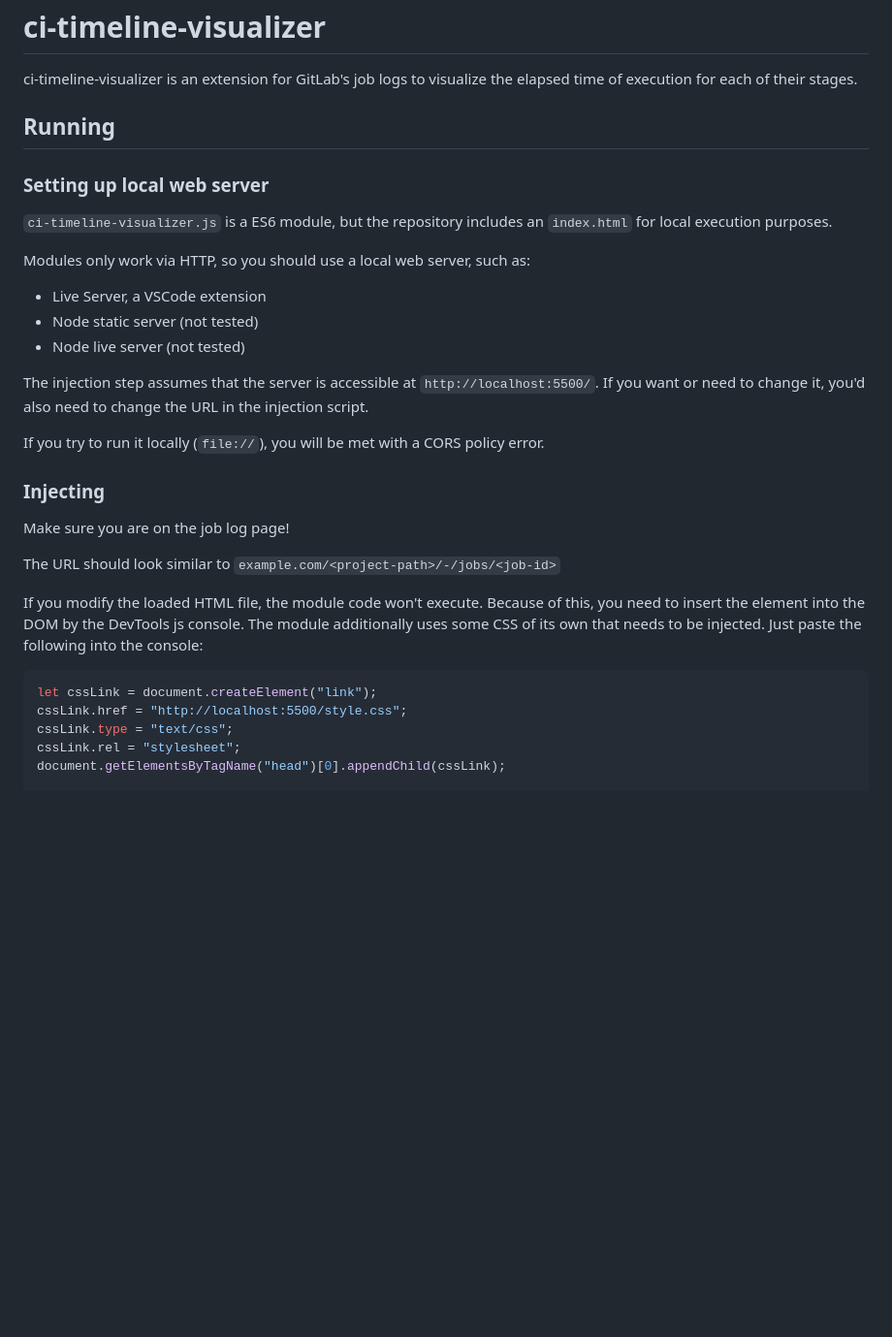
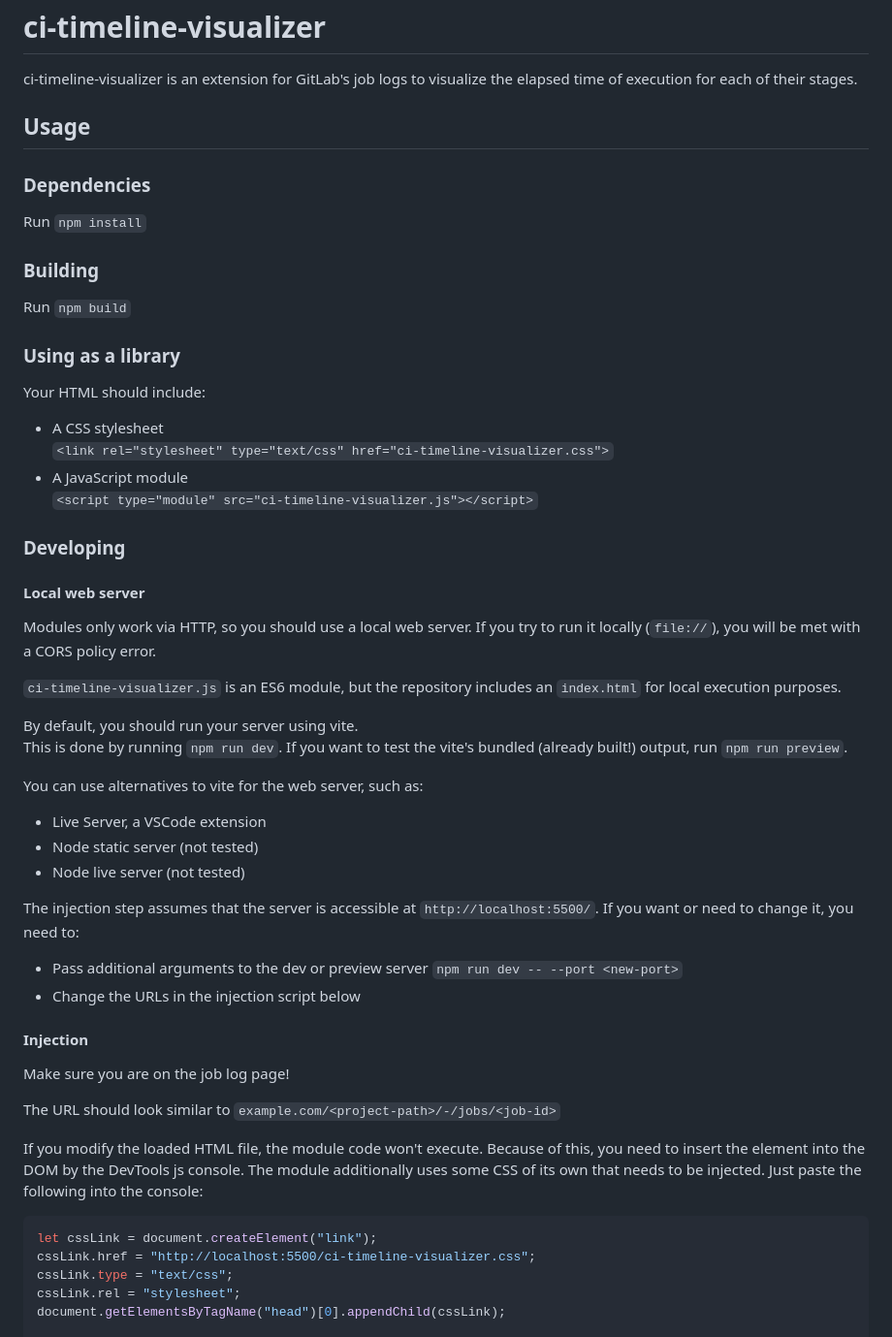
Before and after one commit to antmicro/ci-timeline-visualizer, a Markdown page: README.md, the part around the change. Shown: that part at 97% size. Rendered like a GitHub page; blank space fills up the shorter version.

````diff
--- a/README.md
+++ b/README.md
@@ -2,21 +2,47 @@
 
 ci-timeline-visualizer is an extension for GitLab's job logs to visualize the elapsed time of execution for each of their stages.
 
-## Running
+## Usage
 
-### Setting up local web server
-`ci-timeline-visualizer.js` is a ES6 module, but the repository includes an `index.html` for local execution purposes.
+### Dependencies
 
-Modules only work via HTTP, so you should use a local web server, such as:
+Run `npm install`
+
+### Building
+
+Run `npm build`
+
+### Using as a library
+
+Your HTML should include:
+* A CSS stylesheet <br>
+  `<link rel="stylesheet" type="text/css" href="ci-timeline-visualizer.css">`
+* A JavaScript module <br>
+  `<script type="module" src="ci-timeline-visualizer.js"></script>`
+
+### Developing
+
+#### Local web server
+Modules only work via HTTP, so you should use a local web server.
+If you try to run it locally (`file://`), you will be met with a CORS policy error.
+
+`ci-timeline-visualizer.js` is an ES6 module, but the repository includes an `index.html` for local execution purposes.
+
+By default, you should run your server using vite. <br>
+This is done by running `npm run dev`.
+If you want to test the vite's bundled (already built!) output, run `npm run preview`.
+
+You can use alternatives to vite for the web server, such as:
 * Live Server, a VSCode extension
 * Node static server (not tested)
 * Node live server (not tested)
 
-The injection step assumes that the server is accessible at `http://localhost:5500/`. If you want or need to change it, you'd also need to change the URL in the injection script.
+The injection step assumes that the server is accessible at `http://localhost:5500/`.
+If you want or need to change it, you need to:
+* Pass additional arguments to the dev or preview server `npm run dev -- --port <new-port>`
+* Change the URLs in the injection script below
 
-If you try to run it locally (`file://`), you will be met with a CORS policy error.
-
-### Injecting
+#### Injection
 Make sure you are on the job log page!
 
 The URL should look similar to `example.com/<project-path>/-/jobs/<job-id>`
@@ -24,7 +50,7 @@ The URL should look similar to `example.com/<project-path>/-/jobs/<job-id>`
 If you modify the loaded HTML file, the module code won't execute. Because of this, you need to insert the element into the DOM by the DevTools js console. The module additionally uses some CSS of its own that needs to be injected. Just paste the following into the console:
 ```js
 let cssLink = document.createElement("link");
-cssLink.href = "http://localhost:5500/style.css";
+cssLink.href = "http://localhost:5500/ci-timeline-visualizer.css";
 cssLink.type = "text/css";
 cssLink.rel = "stylesheet";
 document.getElementsByTagName("head")[0].appendChild(cssLink);
````
